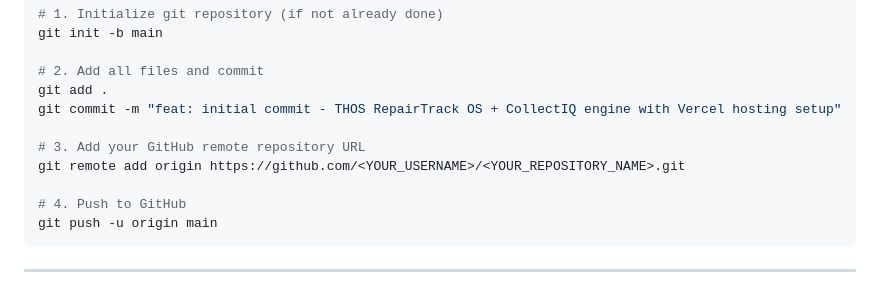
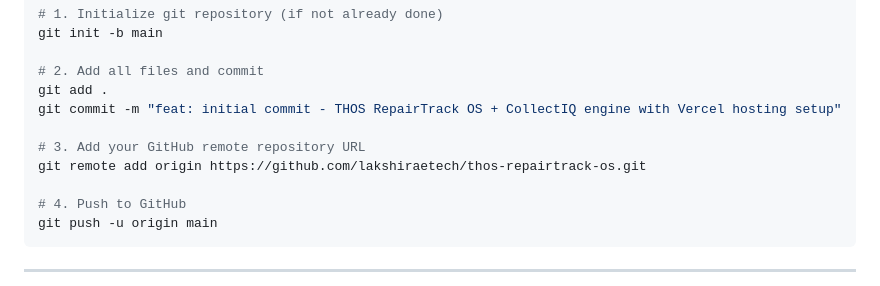
Before and after one commit to lakshiraetech/thos-repairtrack-os, a Markdown page: README.md, the part around one of its changes. Rendered like a GitHub page.

Commit message:
docs: update 1-click Vercel deploy link for lakshiraetech/thos-repairtrack-os

```diff
--- a/README.md
+++ b/README.md
@@ -92,7 +92,7 @@ git add .
 git commit -m "feat: initial commit - THOS RepairTrack OS + CollectIQ engine with Vercel hosting setup"
 
 # 3. Add your GitHub remote repository URL
-git remote add origin https://github.com/<YOUR_USERNAME>/<YOUR_REPOSITORY_NAME>.git
+git remote add origin https://github.com/lakshiraetech/thos-repairtrack-os.git
 
 # 4. Push to GitHub
 git push -u origin main
```
Also changed, not shown: other parts of README.md (+1 -1 lines).
